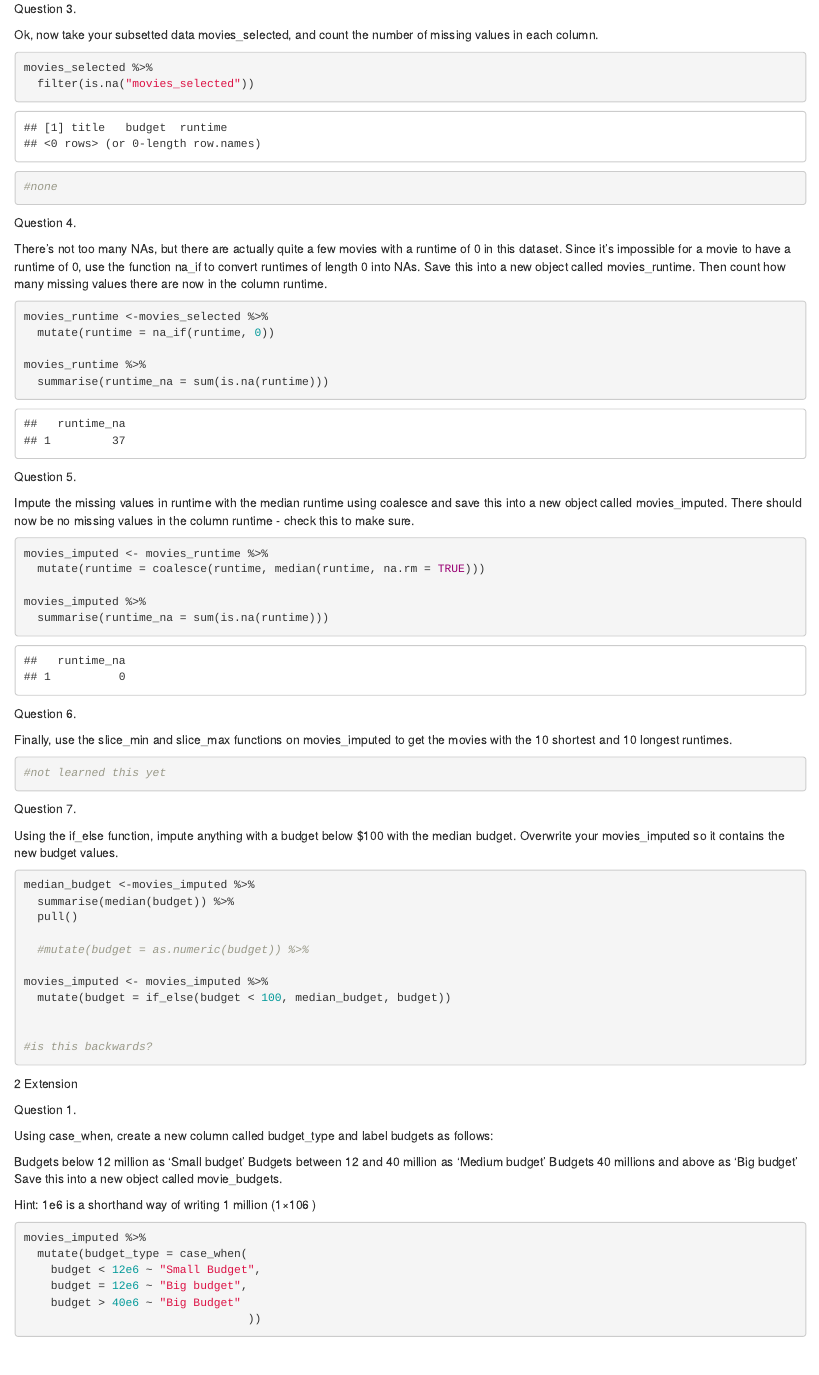
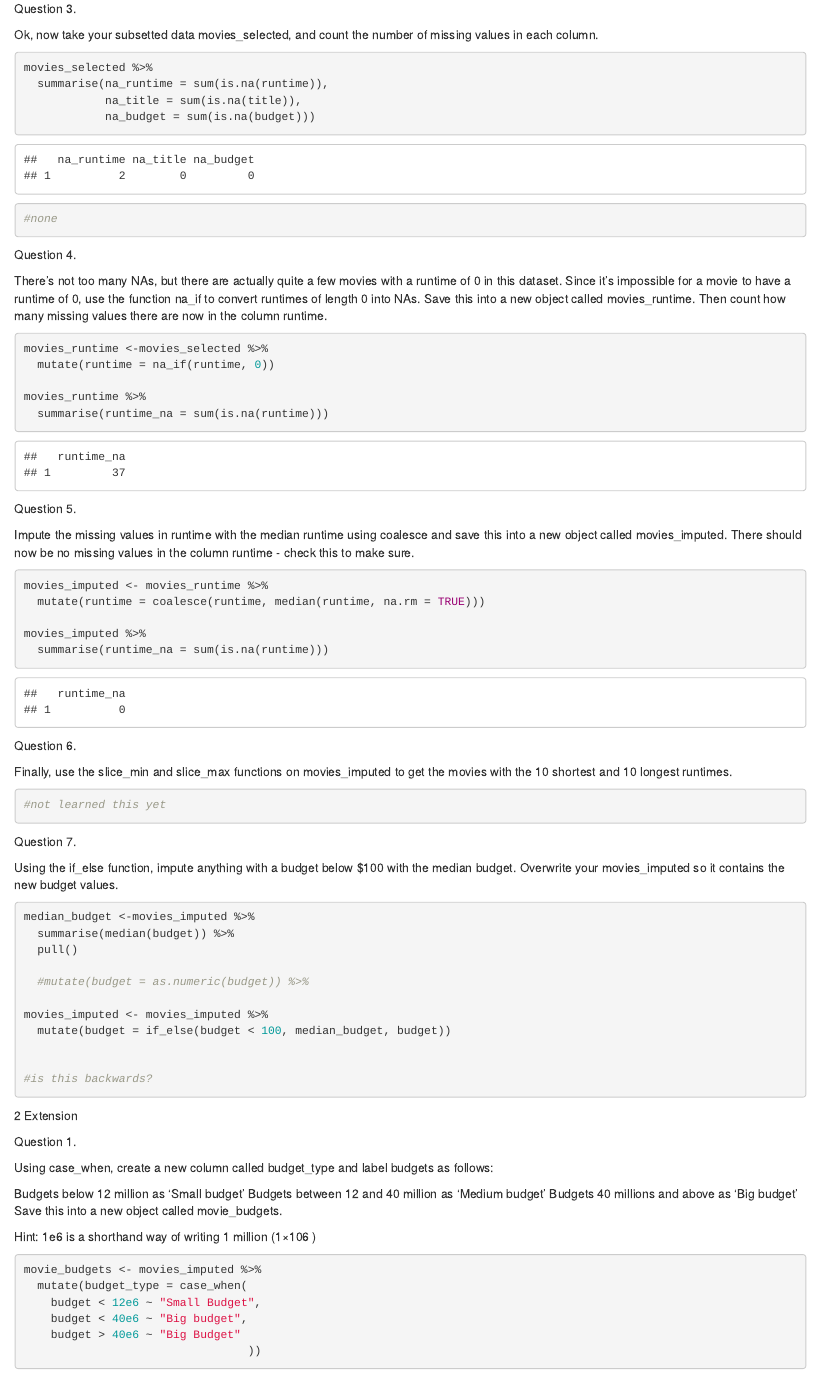
Before and after one commit to LouiseLaurenson/codeclan_homework_weezay, an R Markdown document (week_1/day_3/homework_3/homework.Rmd): the page in a window 1100 px wide, from 770 px down. Rendered offline with R 4.5, knitr and Pandoc, with nearby package versions; some code elsewhere in the file could not run offline.

Commit message:
homework - re

````diff
--- a/week_1/day_3/homework_3/homework.Rmd
+++ b/week_1/day_3/homework_3/homework.Rmd
@@ -38,8 +38,9 @@ Ok, now take your subsetted data movies_selected, and count the number of missin
 
 ```{r}
 movies_selected %>%
-  filter(is.na("movies_selected"))
-
+  summarise(na_runtime = sum(is.na(runtime)),
+            na_title = sum(is.na(title)),
+            na_budget = sum(is.na(budget)))
 #none
 ```
 
@@ -120,10 +121,10 @@ Hint:
 )
 
 ```{r}
-movies_imputed %>%
+movie_budgets <- movies_imputed %>%
   mutate(budget_type = case_when(
     budget < 12e6 ~ "Small Budget",
-    budget = 12e6 ~ "Big budget",
+    budget < 40e6 ~ "Big budget",
     budget > 40e6 ~ "Big Budget"
                                  ))
 ```
````
Also changed, not shown: week_1/day_3/homework_3/homework.nb.html.
